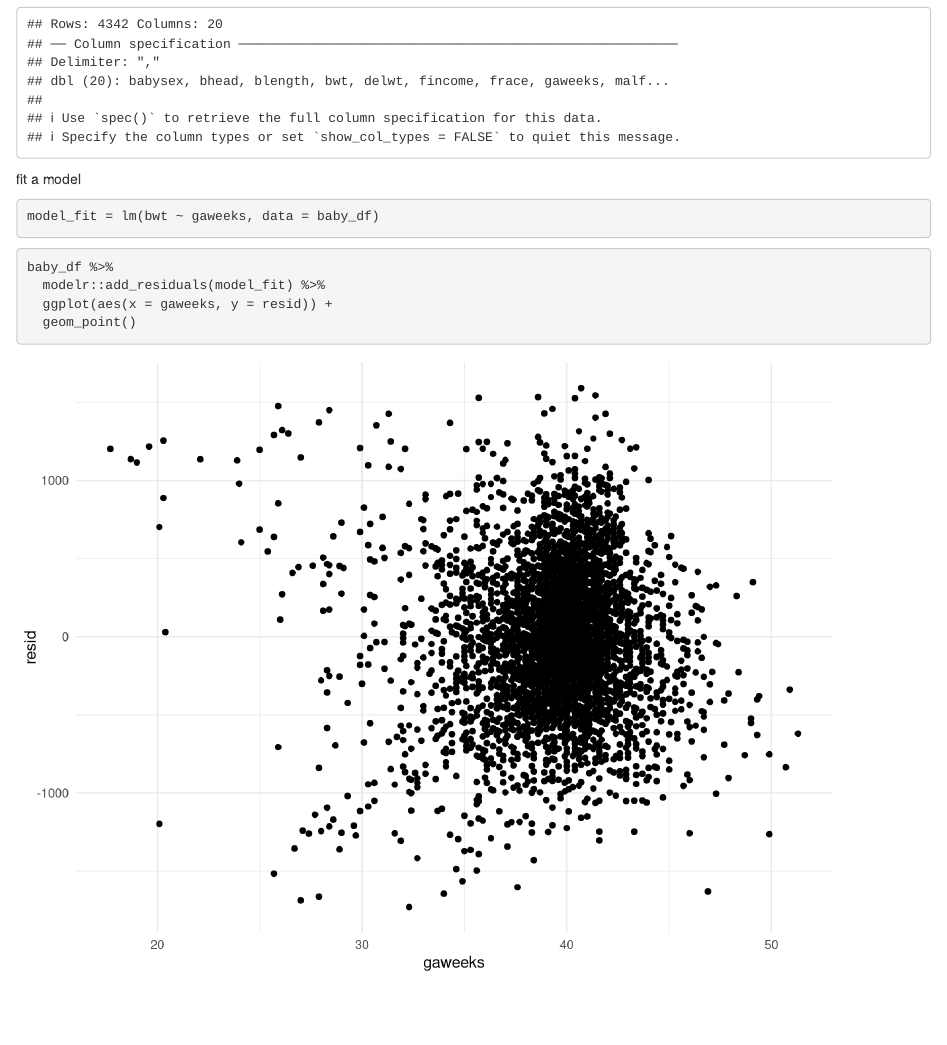
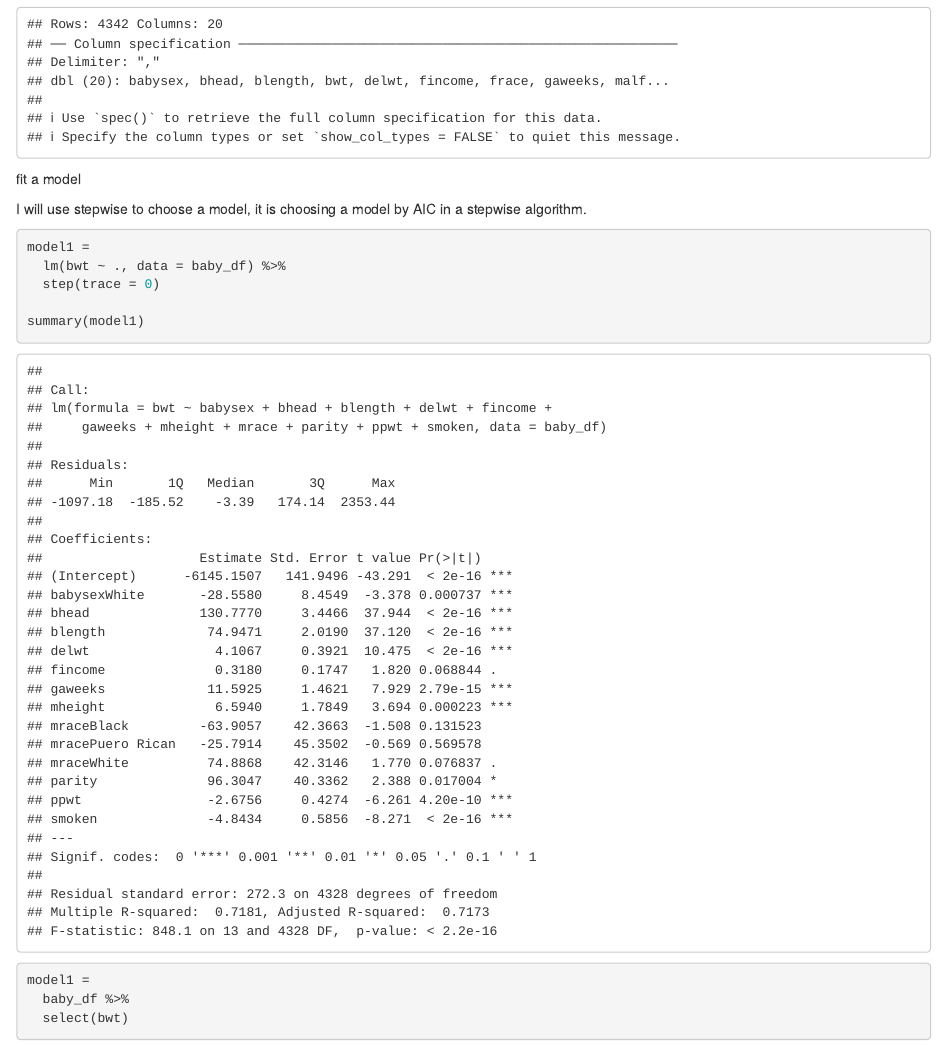
Before and after one commit to sgpsu98/p8105_HW6_ps3195, an R Markdown document (p8105_HW6_ps3195.Rmd): the page in a window 1100 px wide, from 2170 px down. Rendered offline with R 4.5, knitr and Pandoc, with nearby package versions; some code elsewhere in the file could not run offline; column names are cleaned by a stand-in for the janitor package.

Commit message:
problem2 -- get my model

````diff
--- a/p8105_HW6_ps3195.Rmd
+++ b/p8105_HW6_ps3195.Rmd
@@ -139,13 +139,16 @@ baby_df =
 
 fit a model
 
-```{r}
-model_fit = lm(bwt ~ gaweeks, data = baby_df)
-```
+I will use stepwise to choose a model, it is choosing a model by AIC in a stepwise algorithm.
 
 ```{r}
-baby_df %>%
-  modelr::add_residuals(model_fit) %>%
-  ggplot(aes(x = gaweeks, y = resid)) +
-  geom_point()
+model1 =
+  lm(bwt ~ ., data = baby_df) %>%
+  step(trace = 0)
+
+summary(model1)
+
+model1 =
+  baby_df %>%
+  select(bwt)
 ```
````
Also changed, not shown: p8105_HW6_ps3195.html.
